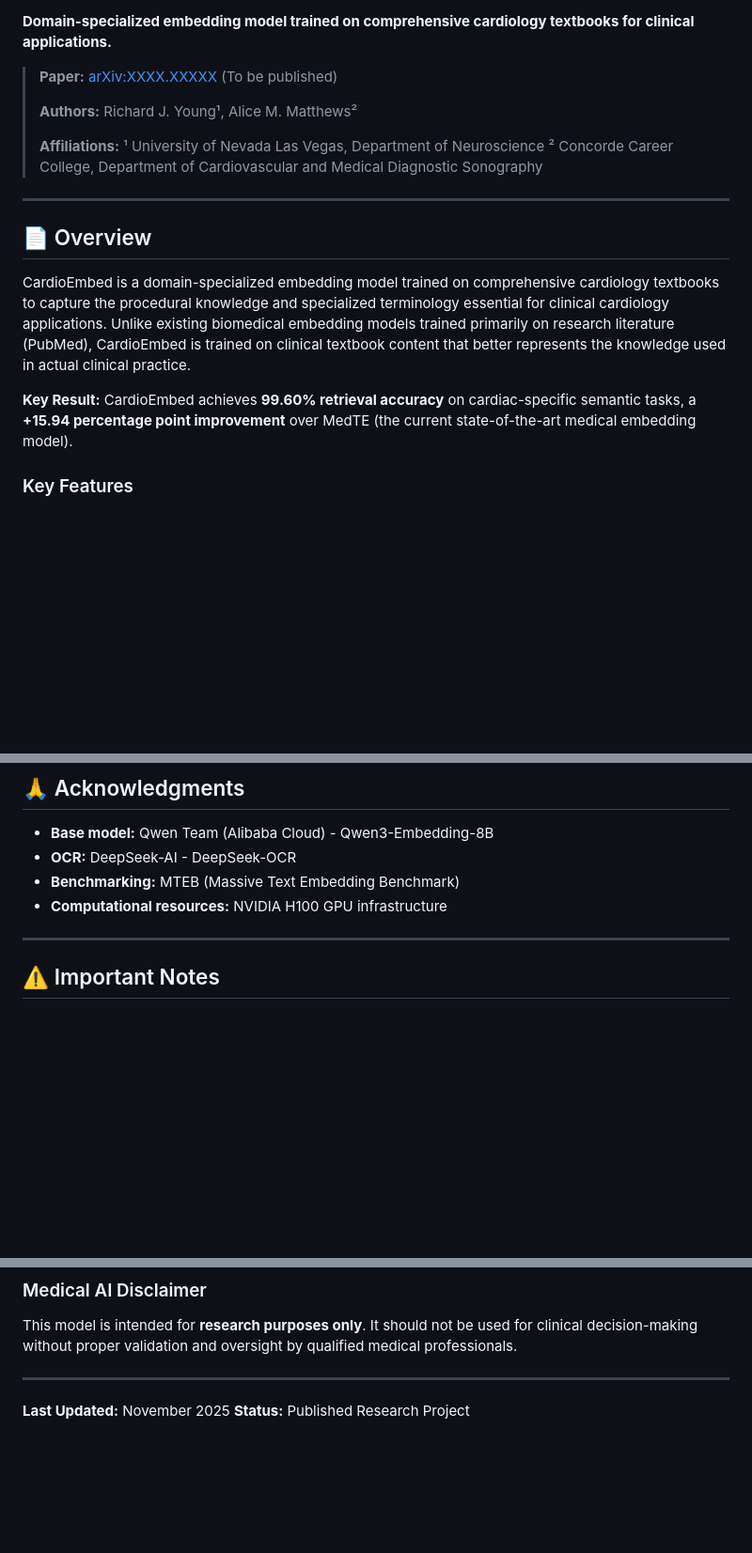
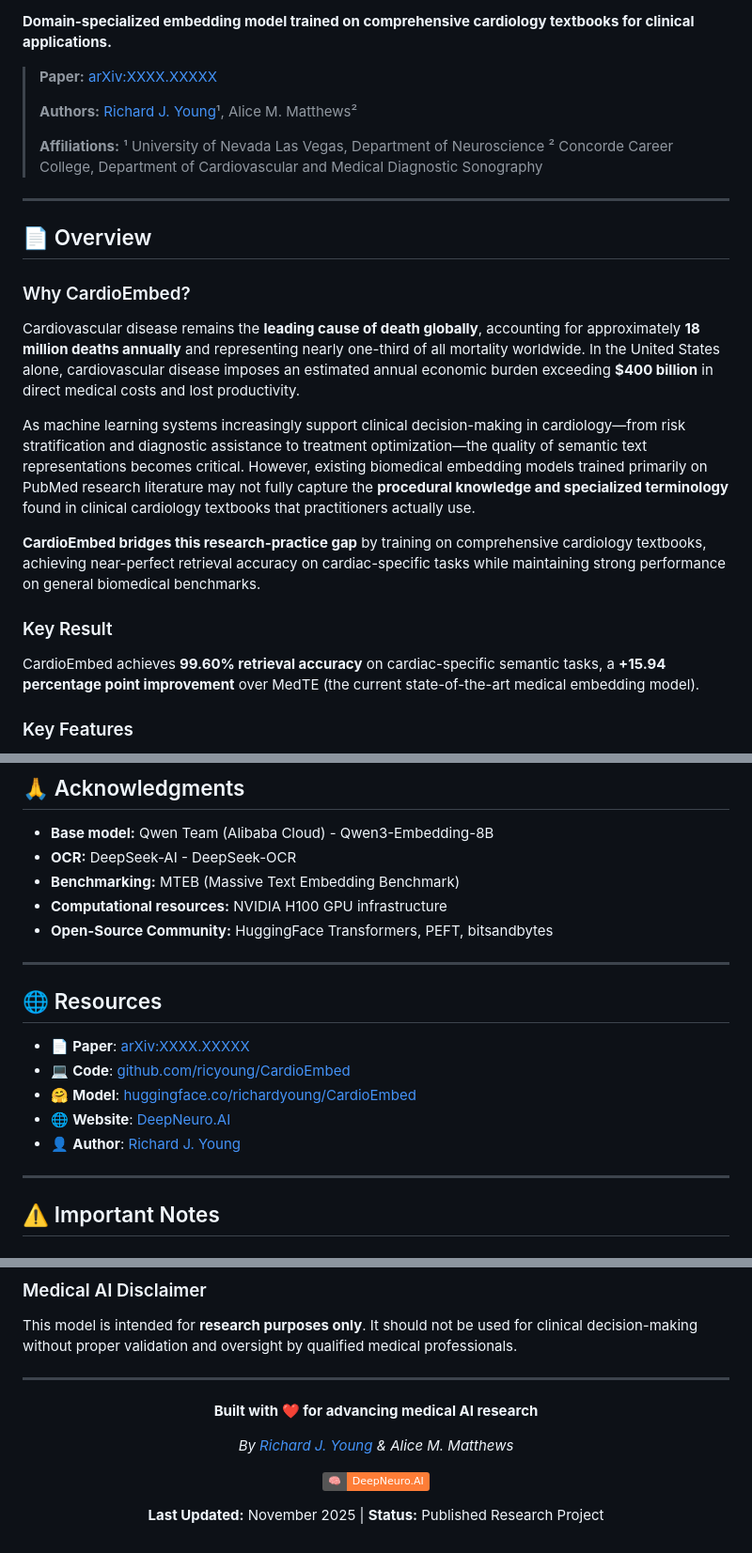
Before and after one commit to ricyoung/CardioEmbed, a Markdown page: README.md, 3 parts joined by grey strips. Shown at 94% size. Drawn GitHub-style; badges without logos; blank space fills up the shorter version.

Commit message:
Update README with DeepNeuro.AI branding and clinical context

```diff
--- a/README.md
+++ b/README.md
@@ -7,9 +26,9 @@
 
 **Domain-specialized embedding model trained on comprehensive cardiology textbooks for clinical applications.**
 
-> **Paper:** [arXiv:XXXX.XXXXX](https://arxiv.org/abs/XXXX.XXXXX) (To be published)
+> **Paper:** [arXiv:XXXX.XXXXX](https://arxiv.org/abs/XXXX.XXXXX)
 >
-> **Authors:** Richard J. Young¹, Alice M. Matthews²
+> **Authors:** [Richard J. Young](https://deepneuro.ai/richard/)¹, Alice M. Matthews²
 >
 > **Affiliations:**
 > ¹ University of Nevada Las Vegas, Department of Neuroscience
@@ -19,9 +38,17 @@
 
 ## 📄 Overview
 
-CardioEmbed is a domain-specialized embedding model trained on comprehensive cardiology textbooks to capture the procedural knowledge and specialized terminology essential for clinical cardiology applications. Unlike existing biomedical embedding models trained primarily on research literature (PubMed), CardioEmbed is trained on clinical textbook content that better represents the knowledge used in actual clinical practice.
+### Why CardioEmbed?
 
-**Key Result:** CardioEmbed achieves **99.60% retrieval accuracy** on cardiac-specific semantic tasks, a **+15.94 percentage point improvement** over MedTE (the current state-of-the-art medical embedding model).
+Cardiovascular disease remains the **leading cause of death globally**, accounting for approximately **18 million deaths annually** and representing nearly one-third of all mortality worldwide. In the United States alone, cardiovascular disease imposes an estimated annual economic burden exceeding **$400 billion** in direct medical costs and lost productivity.
+
+As machine learning systems increasingly support clinical decision-making in cardiology—from risk stratification and diagnostic assistance to treatment optimization—the quality of semantic text representations becomes critical. However, existing biomedical embedding models trained primarily on PubMed research literature may not fully capture the **procedural knowledge and specialized terminology** found in clinical cardiology textbooks that practitioners actually use.
+
+**CardioEmbed bridges this research-practice gap** by training on comprehensive cardiology textbooks, achieving near-perfect retrieval accuracy on cardiac-specific tasks while maintaining strong performance on general biomedical benchmarks.
+
+### Key Result
+
+CardioEmbed achieves **99.60% retrieval accuracy** on cardiac-specific semantic tasks, a **+15.94 percentage point improvement** over MedTE (the current state-of-the-art medical embedding model).
 
 ### Key Features
 
@@ -235,6 +268,17 @@ See [LICENSE](LICENSE) for full details.
 - **OCR:** DeepSeek-AI - DeepSeek-OCR
 - **Benchmarking:** MTEB (Massive Text Embedding Benchmark)
 - **Computational resources:** NVIDIA H100 GPU infrastructure
+- **Open-Source Community:** HuggingFace Transformers, PEFT, bitsandbytes
+
+---
+
+## 🌐 Resources
+
+- 📄 **Paper**: [arXiv:XXXX.XXXXX](https://arxiv.org/abs/XXXX.XXXXX)
+- 💻 **Code**: [github.com/ricyoung/CardioEmbed](https://github.com/ricyoung/CardioEmbed)
+- 🤗 **Model**: [huggingface.co/richardyoung/CardioEmbed](https://huggingface.co/richardyoung/CardioEmbed)
+- 🌐 **Website**: [DeepNeuro.AI](https://deepneuro.ai)
+- 👤 **Author**: [Richard J. Young](https://deepneuro.ai/richard/)
 
 ---
 
@@ -250,5 +294,14 @@ This model is intended for **research purposes only**. It should not be used for
 
 ---
 
-**Last Updated:** November 2025
-**Status:** Published Research Project
+<div align="center">
+
+**Built with ❤️ for advancing medical AI research**
+
+*By [Richard J. Young](https://deepneuro.ai/richard/) & Alice M. Matthews*
+
+[![DeepNeuro.AI](https://img.shields.io/badge/🧠-DeepNeuro.AI-orange)](https://deepneuro.ai)
+
+**Last Updated:** November 2025 | **Status:** Published Research Project
+
+</div>
```
Also changed, not shown: other parts of README.md (+28 -3 lines).
